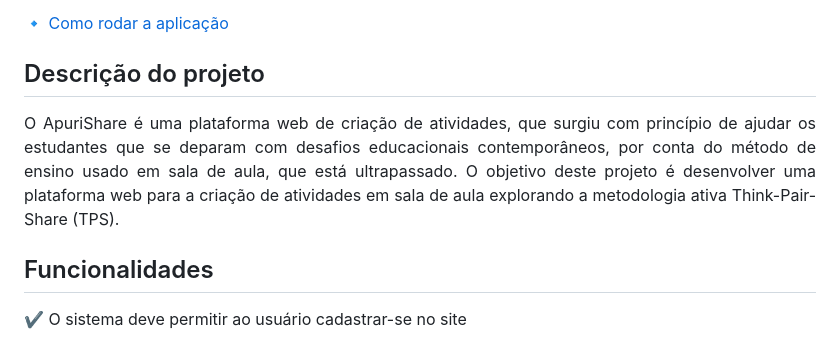
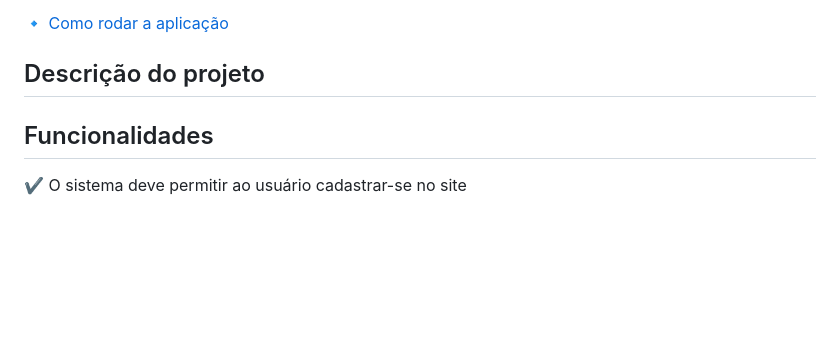
Before and after one commit to zephelnr/Doe-Ajude, a Markdown page: README.md, the part around the change. GitHub-like rendering; blank space fills up the shorter version.

```diff
--- a/README.md
+++ b/README.md
@@ -26,7 +26,7 @@
 ## Descrição do projeto
 
 <p align="justify">
-  O ApuriShare é uma plataforma web de criação de atividades, que surgiu com princípio de ajudar os estudantes que se deparam com desafios educacionais contemporâneos, por conta do método de ensino usado em sala de aula, que está ultrapassado. O objetivo deste projeto é desenvolver uma plataforma web para a criação de atividades em sala de aula explorando a metodologia ativa Think-Pair-Share (TPS).
+
 </p>
 
 ## Funcionalidades
```
